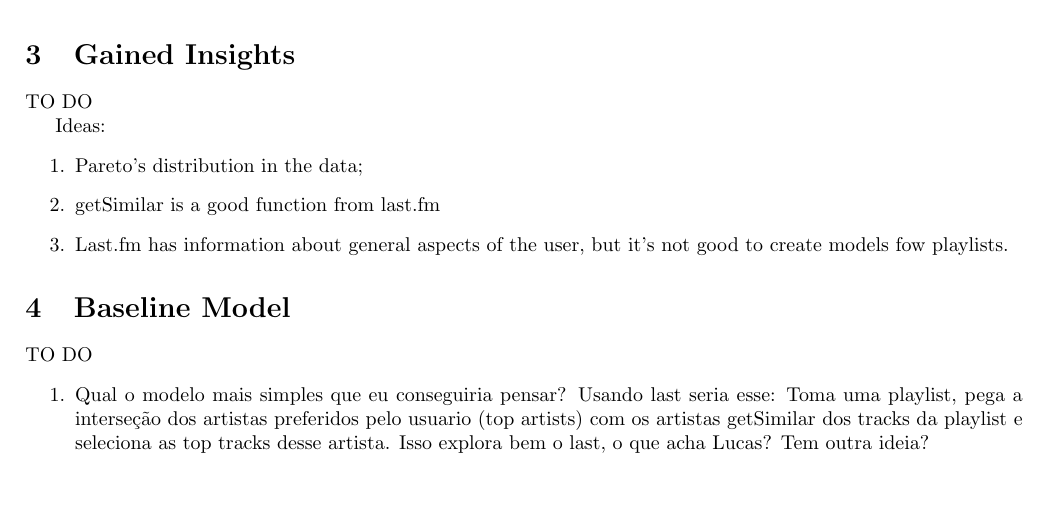
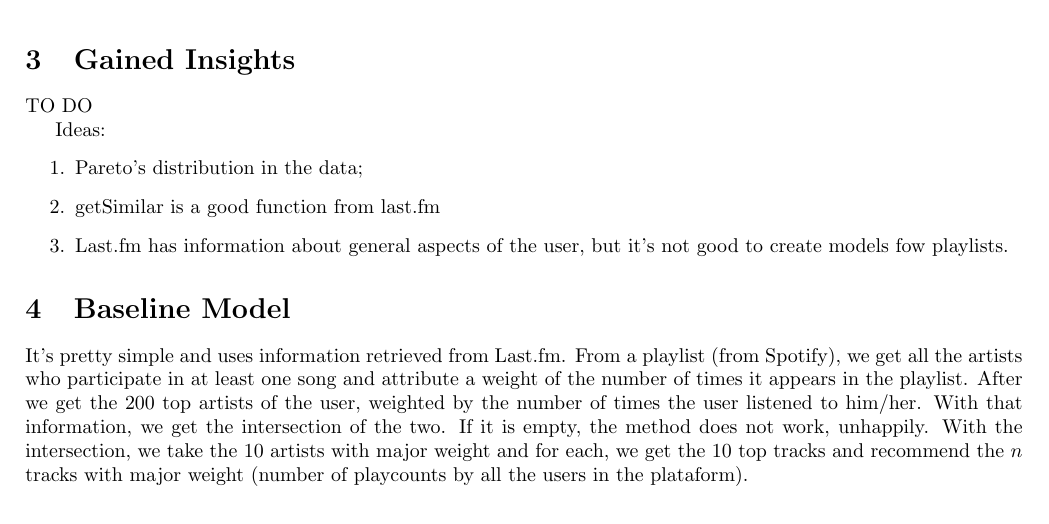
Before and after one commit to lucasresck/espotifai, a LaTeX document (docs/eda/main.tex): part of page 2 of 2, cut so that both start at the same text. Compiled offline with pdfLaTeX.

Commit message:
Added description of baseline model

```diff
--- a/docs/eda/main.tex
+++ b/docs/eda/main.tex
@@ -132,13 +132,13 @@ Ideas:
 
 \section{Baseline Model}
 
-TO DO
-\begin{enumerate}
-  \item Qual o modelo mais simples que eu conseguiria pensar? Usando last
-  seria esse: Toma uma playlist, pega a interseção dos artistas preferidos
-  pelo usuario (top artists) com os artistas getSimilar dos tracks da playlist
-  e seleciona as top tracks desse artista. Isso explora bem o last, o que acha
-  Lucas? Tem outra ideia?
-\end{enumerate}
+It's pretty simple and uses information retrieved from Last.fm. From a
+playlist (from Spotify), we get all the artists who participate in at least
+one song and attribute a weight of the number of times it appears in the playlist. After we get the 200 top artists of the user, weighted by the number of
+times the user listened to him/her. With that information, we get the
+intersection of the two. If it is empty, the method does not work, unhappily.
+With the intersection, we take the 10 artists with major weight and for each,
+we get the 10 top tracks and recommend the $n$ tracks with major weight
+(number of playcounts by all the users in the plataform).
 
 \end{document}
```
Also changed, not shown: docs/eda/main.pdf, 1 other file.
